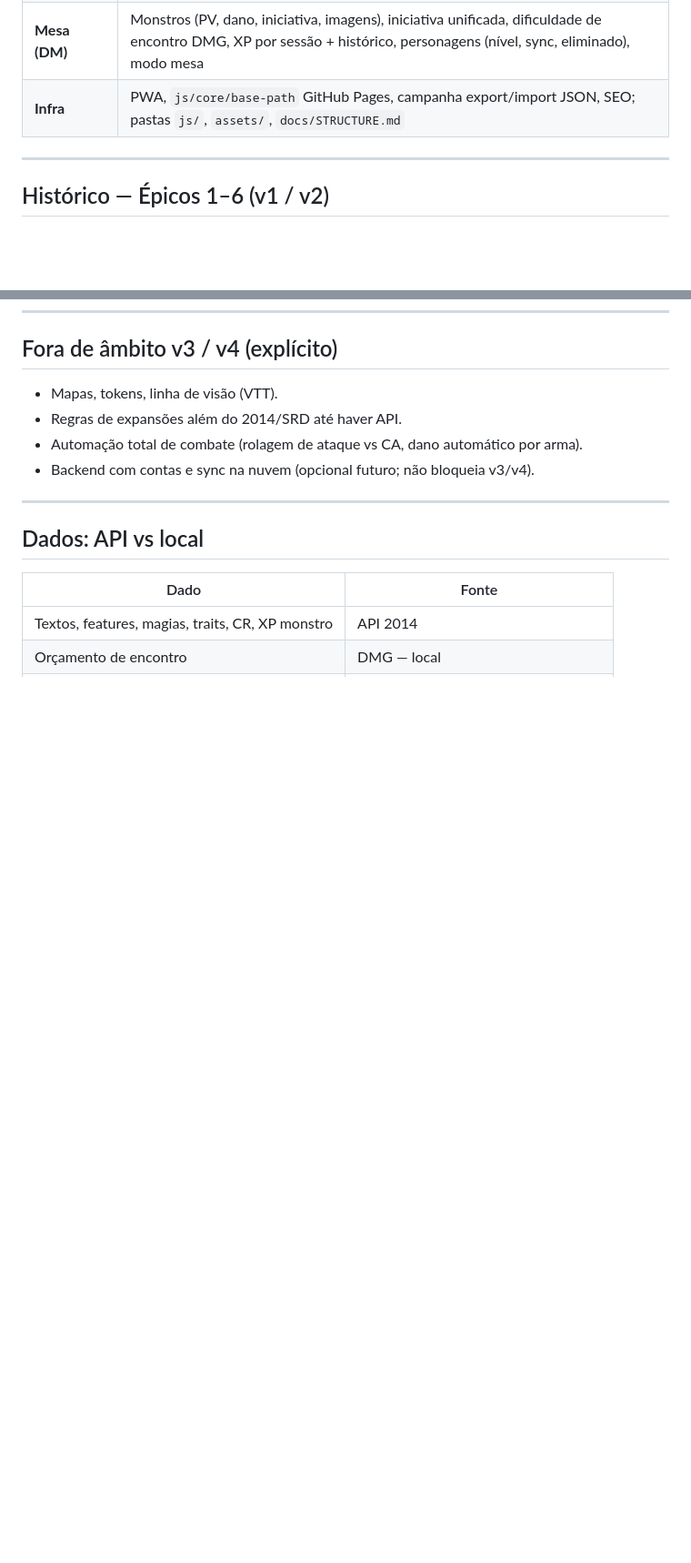
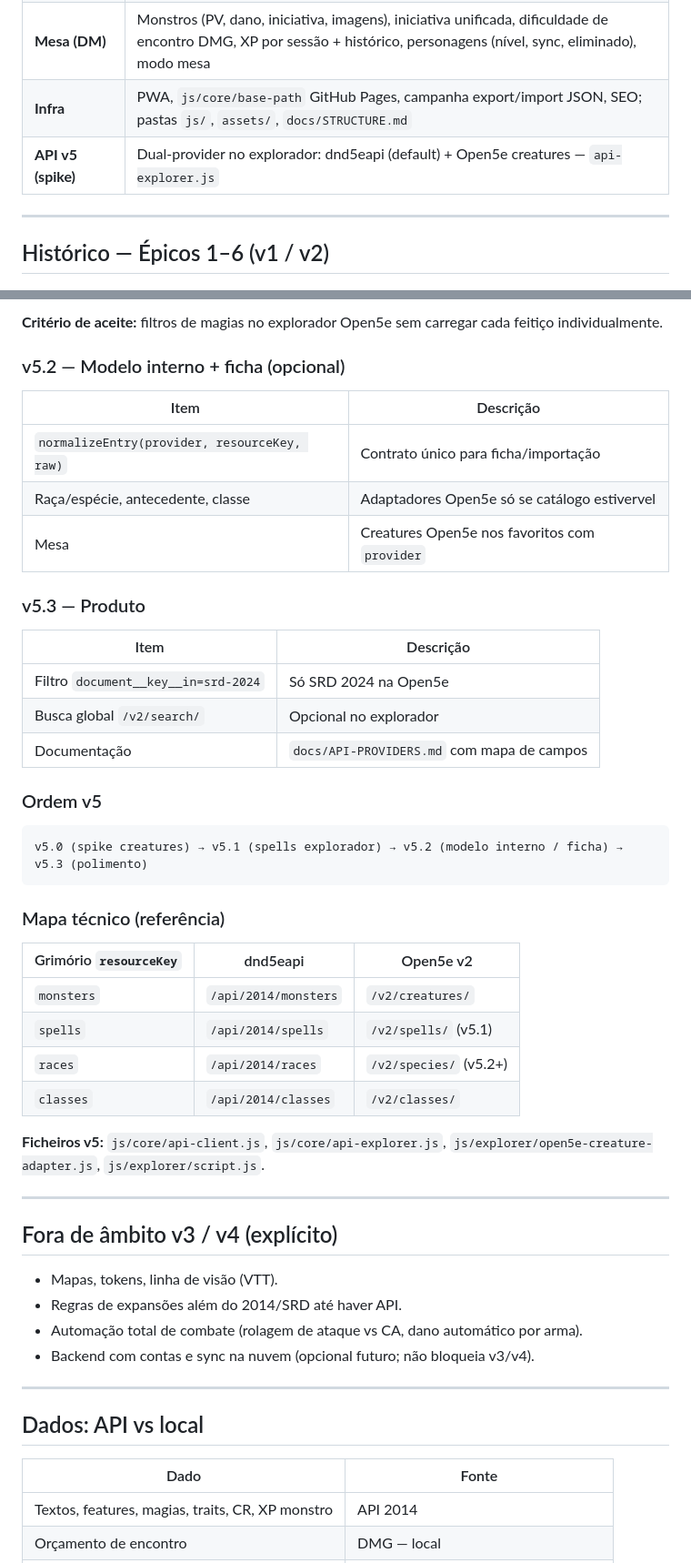
Before and after one commit to Eliabegai/rpg, a Markdown page: ROADMAP.md, 2 parts joined by grey strips. Shown at 91% size. GitHub-like rendering; blank space fills up the shorter version.

````diff
--- a/ROADMAP.md
+++ b/ROADMAP.md
@@ -10,6 +10,7 @@ Planeamento de produto alinhado ao PHB/DMG (5e 2014) e ao estado atual do projet
 | **Ficha** | v3.0–v3.4 fechados; **v4** planeado (criação PHB completa + polimento) |
 | **Mesa (DM)** | Monstros (PV, dano, iniciativa, imagens), iniciativa unificada, dificuldade de encontro DMG, XP por sessão + histórico, personagens (nível, sync, eliminado), modo mesa |
 | **Infra** | PWA, `js/core/base-path` GitHub Pages, campanha export/import JSON, SEO; pastas `js/`, `assets/`, `docs/STRUCTURE.md` |
+| **API v5 (spike)** | Dual-provider no explorador: dnd5eapi (default) + Open5e creatures — `api-explorer.js` |
 
 ---
 
@@ -304,3 +349,40 @@ Dependências sugeridas:
+**Critério de aceite:** filtros de magias no explorador Open5e sem carregar cada feitiço individualmente.
+
+### v5.2 — Modelo interno + ficha (opcional)
+
+| Item | Descrição |
+|------|-----------|
+| `normalizeEntry(provider, resourceKey, raw)` | Contrato único para ficha/importação |
+| Raça/espécie, antecedente, classe | Adaptadores Open5e só se catálogo estivervel |
+| Mesa | Creatures Open5e nos favoritos com `provider` |
+
+### v5.3 — Produto
+
+| Item | Descrição |
+|------|-----------|
+| Filtro `document__key__in=srd-2024` | Só SRD 2024 na Open5e |
+| Busca global `/v2/search/` | Opcional no explorador |
+| Documentação | `docs/API-PROVIDERS.md` com mapa de campos |
+
+### Ordem v5
+
+```
+v5.0 (spike creatures) → v5.1 (spells explorador) → v5.2 (modelo interno / ficha) → v5.3 (polimento)
+```
+
+### Mapa técnico (referência)
+
+| Grimório `resourceKey` | dnd5eapi | Open5e v2 |
+|------------------------|----------|-----------|
+| `monsters` | `/api/2014/monsters` | `/v2/creatures/` |
+| `spells` | `/api/2014/spells` | `/v2/spells/` (v5.1) |
+| `races` | `/api/2014/races` | `/v2/species/` (v5.2+) |
+| `classes` | `/api/2014/classes` | `/v2/classes/` |
+
+**Ficheiros v5:** `js/core/api-client.js`, `js/core/api-explorer.js`, `js/explorer/open5e-creature-adapter.js`, `js/explorer/script.js`.
+
+---
+
 ## Fora de âmbito v3 / v4 (explícito)
 
 - Mapas, tokens, linha de visão (VTT).
````
Also changed, not shown: other parts of ROADMAP.md (+44 -0 lines), docs/STRUCTURE.md (+10 -5 lines), 1 other file.
